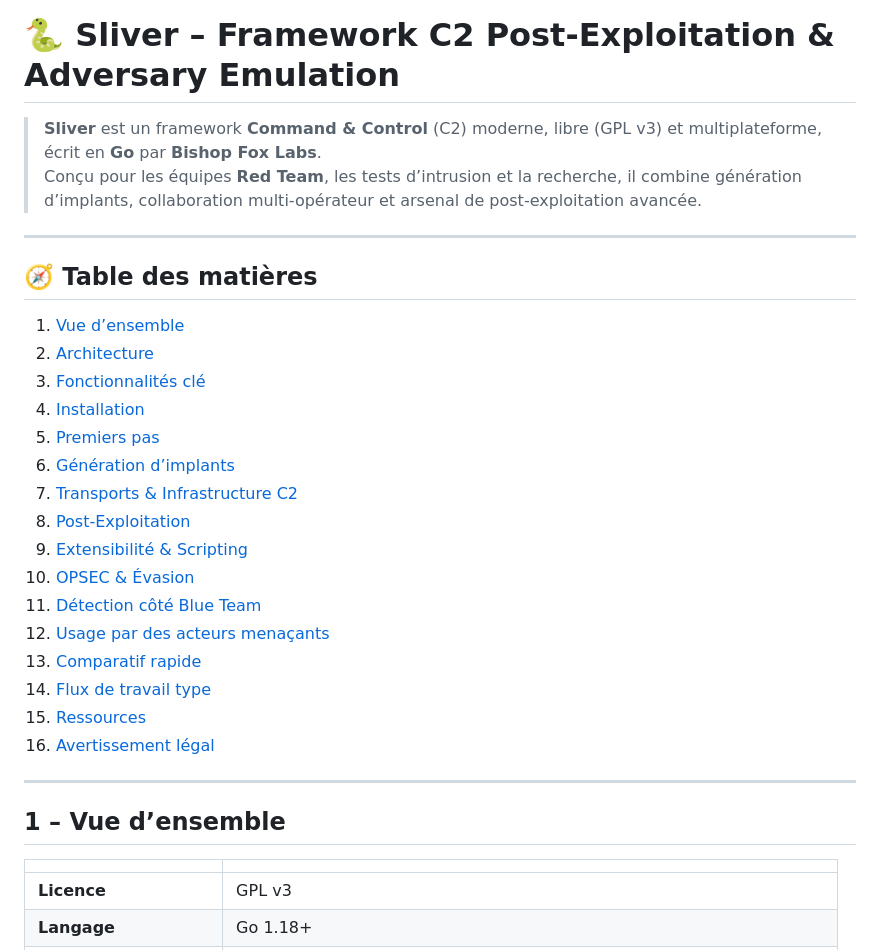
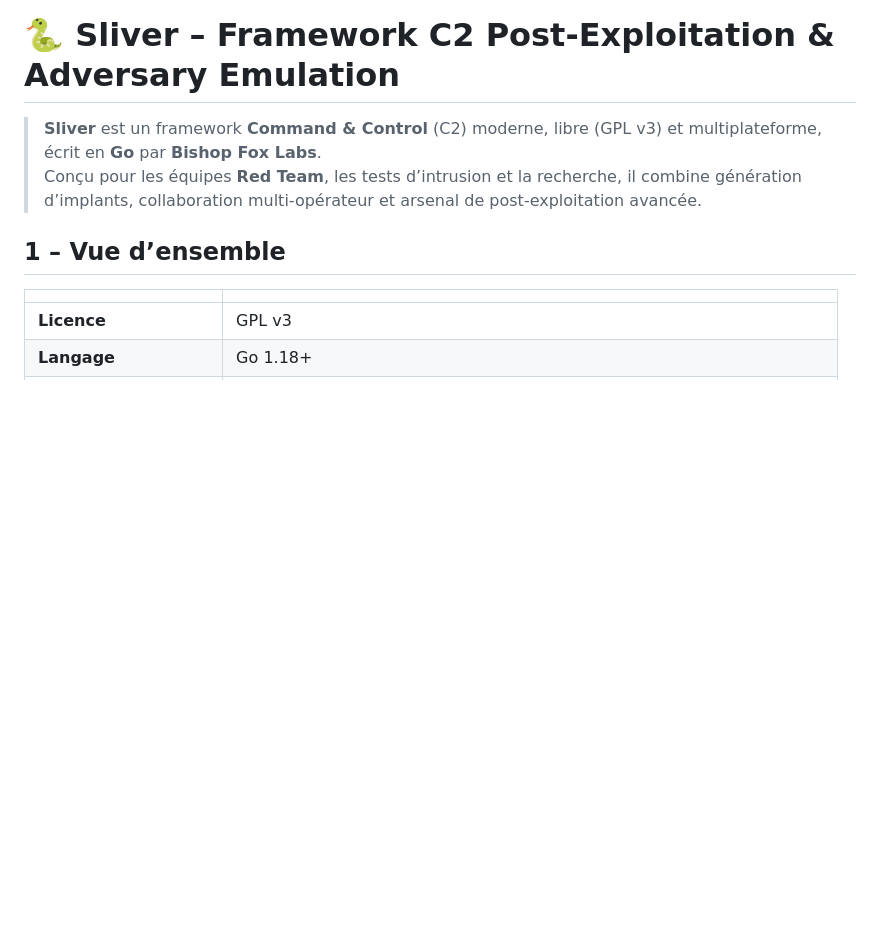
Before and after one commit to servais1983/CyberS, a Markdown page: 04-Red-Team/04-post-exploitation/Sliver.md, the part around the change. Rendered like a GitHub page; blank space fills up the shorter version.

```diff
--- a/04-Red-Team/04-post-exploitation/Sliver.md
+++ b/04-Red-Team/04-post-exploitation/Sliver.md
@@ -5,27 +5,7 @@
 > **Sliver** est un framework **Command & Control** (C2) moderne, libre (GPL v3) et multiplateforme, écrit en **Go** par **Bishop Fox Labs**.
 > Conçu pour les équipes **Red Team**, les tests d’intrusion et la recherche, il combine génération d’implants, collaboration multi-opérateur et arsenal de post-exploitation avancée.
 
----
 
-## 🧭 Table des matières
-1. [Vue d’ensemble](#1--vue-densemble)
-2. [Architecture](#2--architecture)
-3. [Fonctionnalités clé](#3--fonctionnalités-clé)
-4. [Installation](#4--installation)
-5. [Premiers pas](#5--premiers-pas)
-6. [Génération d’implants](#6--génération-d’implants)
-7. [Transports & Infrastructure C2](#7--transports--infrastructure-c2)
-8. [Post-Exploitation](#8--post-exploitation)
-9. [Extensibilité & Scripting](#9--extensibilité--scripting)
-10. [OPSEC & Évasion](#10--opsec--évasion)
-11. [Détection côté Blue Team](#11--détection-côté-blue-team)
-12. [Usage par des acteurs menaçants](#12--usage-par-des-acteurs-menaçants)
-13. [Comparatif rapide](#13--comparatif-rapide)
-14. [Flux de travail type](#14--flux-de-travail-type)
-15. [Ressources](#15--ressources)
-16. [Avertissement légal](#16--avertissement-légal)
-
----
 
 ## 1 – Vue d’ensemble
 
```
